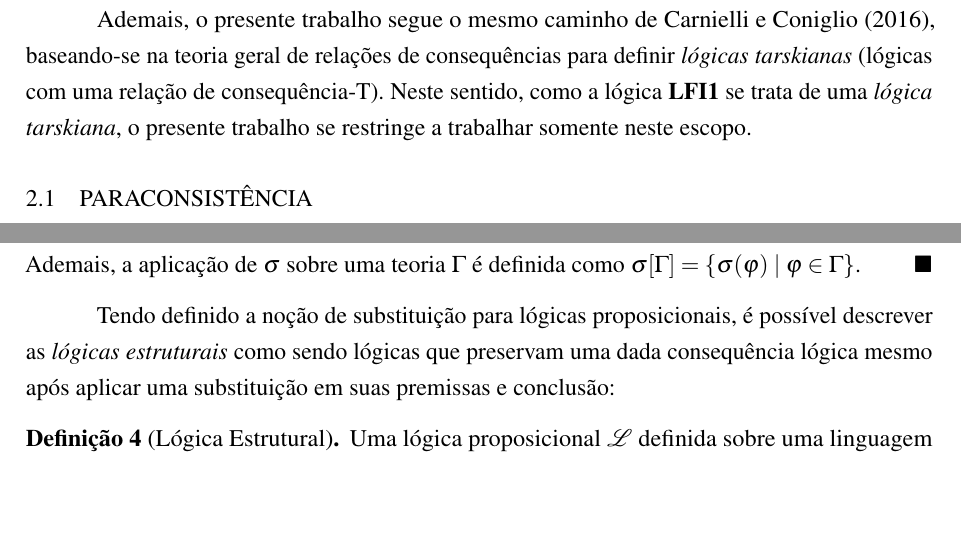
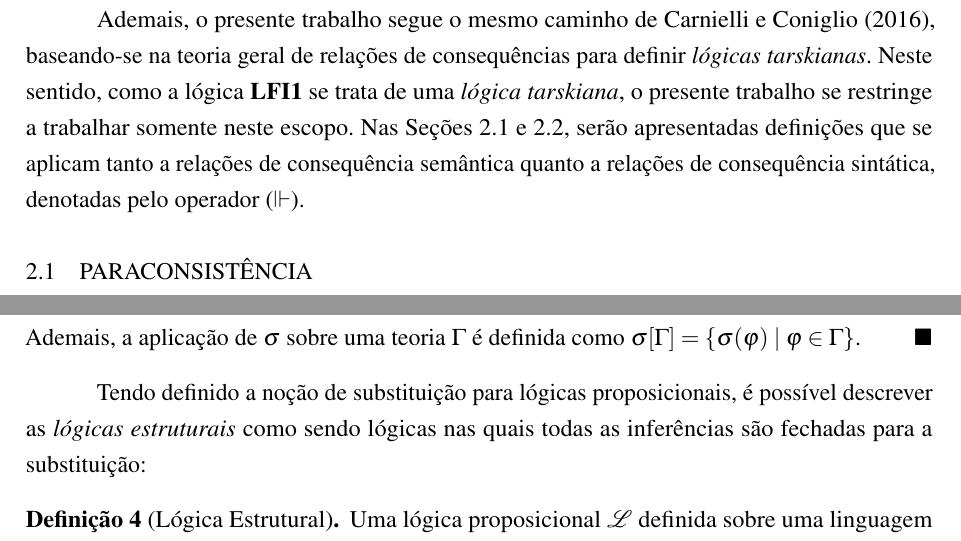
Before and after one commit to dipled/Final_Paper, a LaTeX thesis (Main.tex, which reads Textuais/LFIs.tex): two parts of pages 15 and 16 of 24, joined at a grey line, cut so that both start at the same text, the shorter picture padded with empty space. Compiled offline with pdfLaTeX.

```diff
--- a/Textuais/LFIs.tex
+++ b/Textuais/LFIs.tex
@@ -21,7 +21,7 @@
     \item O operador $\Vdash$ para representar uma relação de consequência qualquer (sintática ou semântica).
 \end{itemize}
 
-Ademais, o presente trabalho segue o mesmo caminho de~\citeshort{Carnielli_Coniglio_2016}, baseando-se na teoria geral de relações de consequências para definir \textit{lógicas tarskianas} (lógicas com uma relação de consequência-T). Neste sentido, como a lógica \lfium{} se trata de uma \textit{lógica tarskiana}, o presente trabalho se restringe a trabalhar somente neste escopo.
+Ademais, o presente trabalho segue o mesmo caminho de~\citeshort{Carnielli_Coniglio_2016}, baseando-se na teoria geral de relações de consequências para definir \textit{lógicas tarskianas}. Neste sentido, como a lógica \lfium{} se trata de uma \textit{lógica tarskiana}, o presente trabalho se restringe a trabalhar somente neste escopo. Nas Seções~\ref{sec:paracons} e~\ref{sec:incons}, serão apresentadas definições que se aplicam tanto a relações de consequência semântica quanto a relações de consequência sintática, denotadas pelo operador ($\Vdash$).
 
 \section{Paraconsistência}
 \label{sec:paracons}
@@ -58,7 +58,7 @@
 \end{definicao}
 
 
-Tendo definido a noção de substituição para lógicas proposicionais, é possível descrever as \textit{lógicas estruturais} como sendo lógicas que preservam uma dada consequência lógica mesmo após aplicar uma substituição em suas premissas e conclusão:
+Tendo definido a noção de substituição para lógicas proposicionais, é possível descrever as \textit{lógicas estruturais} como sendo lógicas nas quais todas as inferências são fechadas para a substituição:
 
 \begin{definicao}[Lógica Estrutural]
     Uma lógica proposicional $\mathcal{L}$ definida sobre uma linguagem proposicional $\pazocal{L}_{\Theta}$ é dita \textit{estrutural} caso respeite a seguinte condição:
```
Also changed, not shown: Main.pdf, Textuais/LFIs.tex (1 more changed lines).
